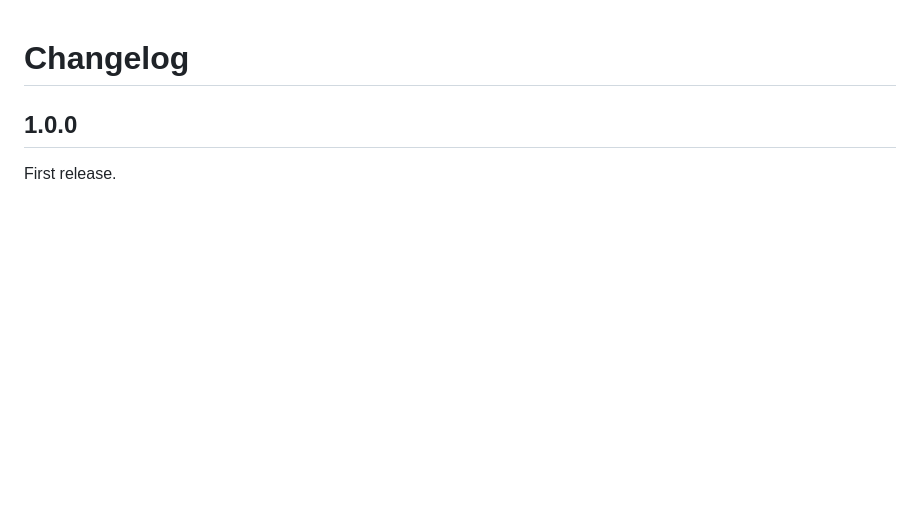
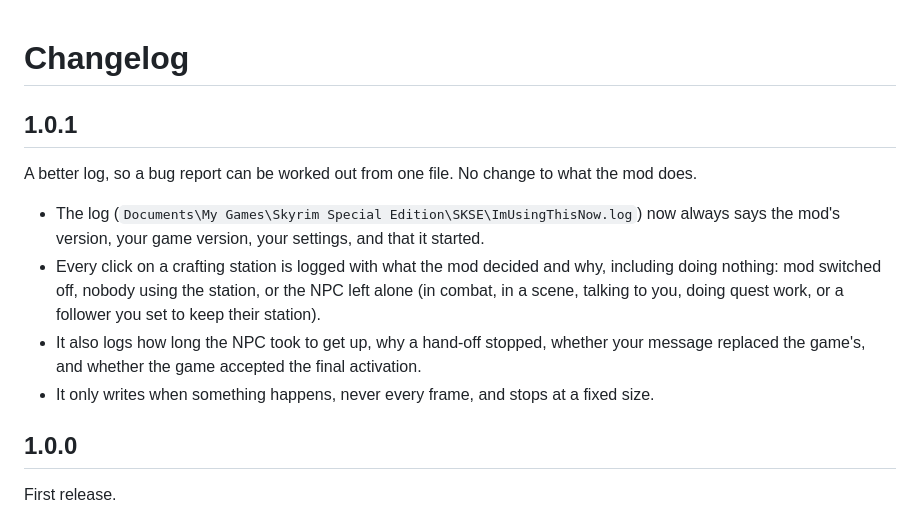
Before and after one commit to sayngwyn/im-using-this-now, a Markdown page: CHANGELOG.md, the part around the change. GitHub-like rendering; blank space fills up the shorter version.

```diff
--- a/CHANGELOG.md
+++ b/CHANGELOG.md
@@ -1,4 +1,13 @@
 # Changelog
+
+## 1.0.1
+
+A better log, so a bug report can be worked out from one file. No change to what the mod does.
+
+- The log (`Documents\My Games\Skyrim Special Edition\SKSE\ImUsingThisNow.log`) now always says the mod's version, your game version, your settings, and that it started.
+- Every click on a crafting station is logged with what the mod decided and why, including doing nothing: mod switched off, nobody using the station, or the NPC left alone (in combat, in a scene, talking to you, doing quest work, or a follower you set to keep their station).
+- It also logs how long the NPC took to get up, why a hand-off stopped, whether your message replaced the game's, and whether the game accepted the final activation.
+- It only writes when something happens, never every frame, and stops at a fixed size.
 
 ## 1.0.0
 
```
Also changed, not shown: README.md (+1 -1 lines), docs/header.png, 9 other files.
